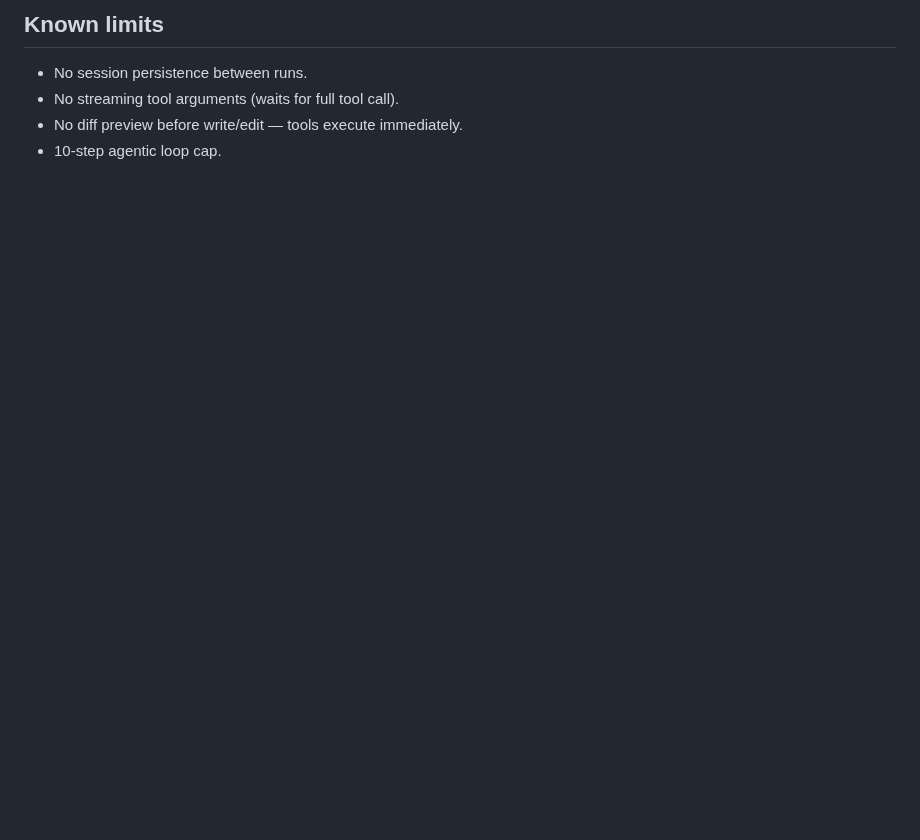
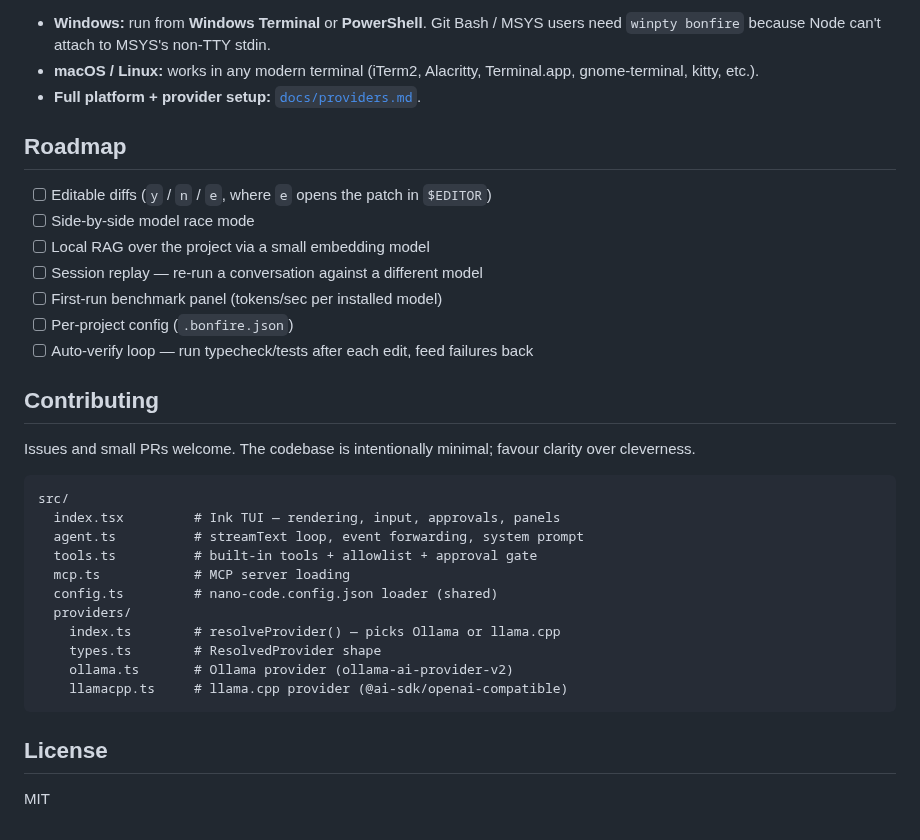
Before and after one commit to Praneethtkonda/bonfire, a Markdown page: README.md, the part around one of its changes. GitHub-like rendering; blank space fills up the shorter version.

````diff
--- a/README.md
+++ b/README.md
@@ -77,7 +155,36 @@ Needs a model trained for tool calling:
 
-## Known limits
+- **Windows:** run from **Windows Terminal** or **PowerShell**. Git Bash / MSYS users need `winpty bonfire` because Node can't attach to MSYS's non-TTY stdin.
+- **macOS / Linux:** works in any modern terminal (iTerm2, Alacritty, Terminal.app, gnome-terminal, kitty, etc.).
+- **Full platform + provider setup:** [`docs/providers.md`](./docs/providers.md).
 
-- No session persistence between runs.
-- No streaming tool arguments (waits for full tool call).
-- No diff preview before write/edit — tools execute immediately.
-- 10-step agentic loop cap.
+## Roadmap
+
+- [ ] Editable diffs (`y` / `n` / `e`, where `e` opens the patch in `$EDITOR`)
+- [ ] Side-by-side model race mode
+- [ ] Local RAG over the project via a small embedding model
+- [ ] Session replay — re-run a conversation against a different model
+- [ ] First-run benchmark panel (tokens/sec per installed model)
+- [ ] Per-project config (`.bonfire.json`)
+- [ ] Auto-verify loop — run typecheck/tests after each edit, feed failures back
+
+## Contributing
+
+Issues and small PRs welcome. The codebase is intentionally minimal; favour clarity over cleverness.
+
+```
+src/
+  index.tsx         # Ink TUI — rendering, input, approvals, panels
+  agent.ts          # streamText loop, event forwarding, system prompt
+  tools.ts          # built-in tools + allowlist + approval gate
+  mcp.ts            # MCP server loading
+  config.ts         # nano-code.config.json loader (shared)
+  providers/
+    index.ts        # resolveProvider() — picks Ollama or llama.cpp
+    types.ts        # ResolvedProvider shape
+    ollama.ts       # Ollama provider (ollama-ai-provider-v2)
+    llamacpp.ts     # llama.cpp provider (@ai-sdk/openai-compatible)
+```
+
+## License
+
+MIT
````
Also changed, not shown: other parts of README.md (+112 -34 lines), docs/providers.md (added, +274 -0 lines), docs/banner.jpg (added), 15 other files.
